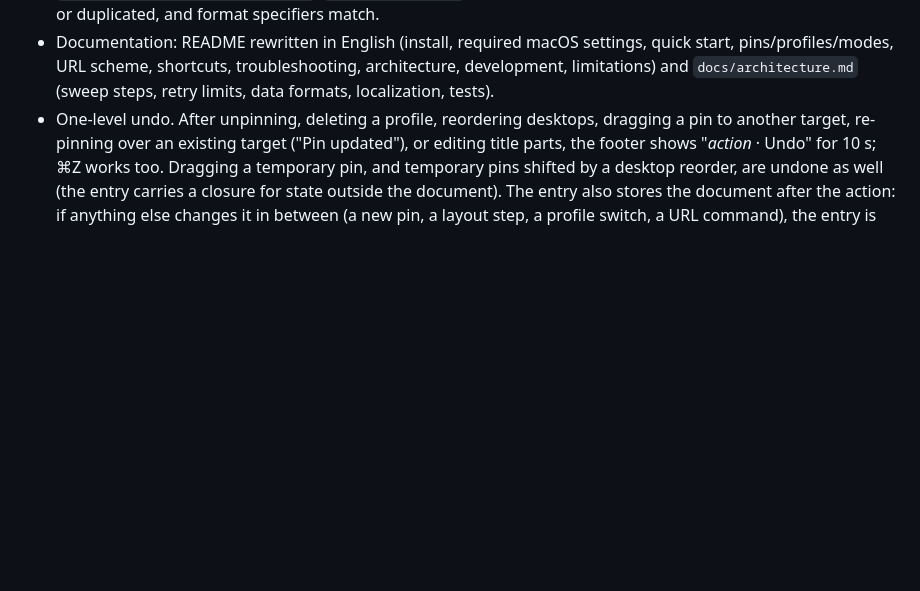
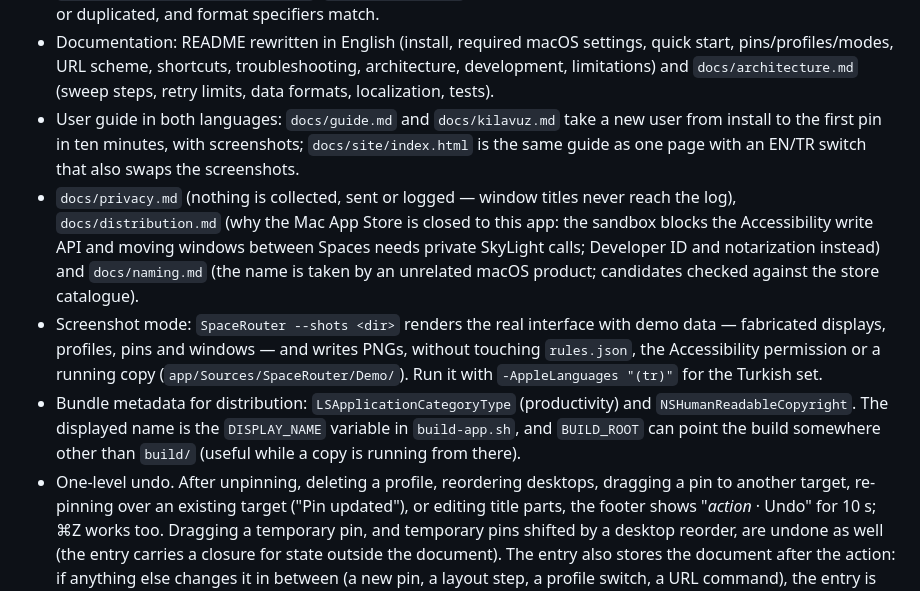
Before and after one commit to cnkndmr/Deskmap, a Markdown page: CHANGELOG.md, the part around the change. GitHub-like rendering; blank space fills up the shorter version.

Commit message:
Update CHANGELOG for guide, docs, shots mode and package info

```diff
--- a/CHANGELOG.md
+++ b/CHANGELOG.md
@@ -24,6 +24,26 @@ number comes from the `VERSION` file.
   troubleshooting, architecture, development, limitations) and
   `docs/architecture.md` (sweep steps, retry limits, data formats,
   localization, tests).
+- User guide in both languages: `docs/guide.md` and `docs/kilavuz.md` take a
+  new user from install to the first pin in ten minutes, with screenshots;
+  `docs/site/index.html` is the same guide as one page with an EN/TR switch
+  that also swaps the screenshots.
+- `docs/privacy.md` (nothing is collected, sent or logged — window titles
+  never reach the log), `docs/distribution.md` (why the Mac App Store is
+  closed to this app: the sandbox blocks the Accessibility write API and
+  moving windows between Spaces needs private SkyLight calls; Developer ID
+  and notarization instead) and `docs/naming.md` (the name is taken by an
+  unrelated macOS product; candidates checked against the store catalogue).
+- Screenshot mode: `SpaceRouter --shots <dir>` renders the real interface with
+  demo data — fabricated displays, profiles, pins and windows — and writes
+  PNGs, without touching `rules.json`, the Accessibility permission or a
+  running copy (`app/Sources/SpaceRouter/Demo/`). Run it with
+  `-AppleLanguages "(tr)"` for the Turkish set.
+- Bundle metadata for distribution: `LSApplicationCategoryType`
+  (productivity) and `NSHumanReadableCopyright`. The displayed name is the
+  `DISPLAY_NAME` variable in `build-app.sh`, and `BUILD_ROOT` can point the
+  build somewhere other than `build/` (useful while a copy is running from
+  there).
 - One-level undo. After unpinning, deleting a profile, reordering desktops,
   dragging a pin to another target, re-pinning over an existing target ("Pin
   updated"), or editing title parts, the footer shows "*action* · Undo" for
```
